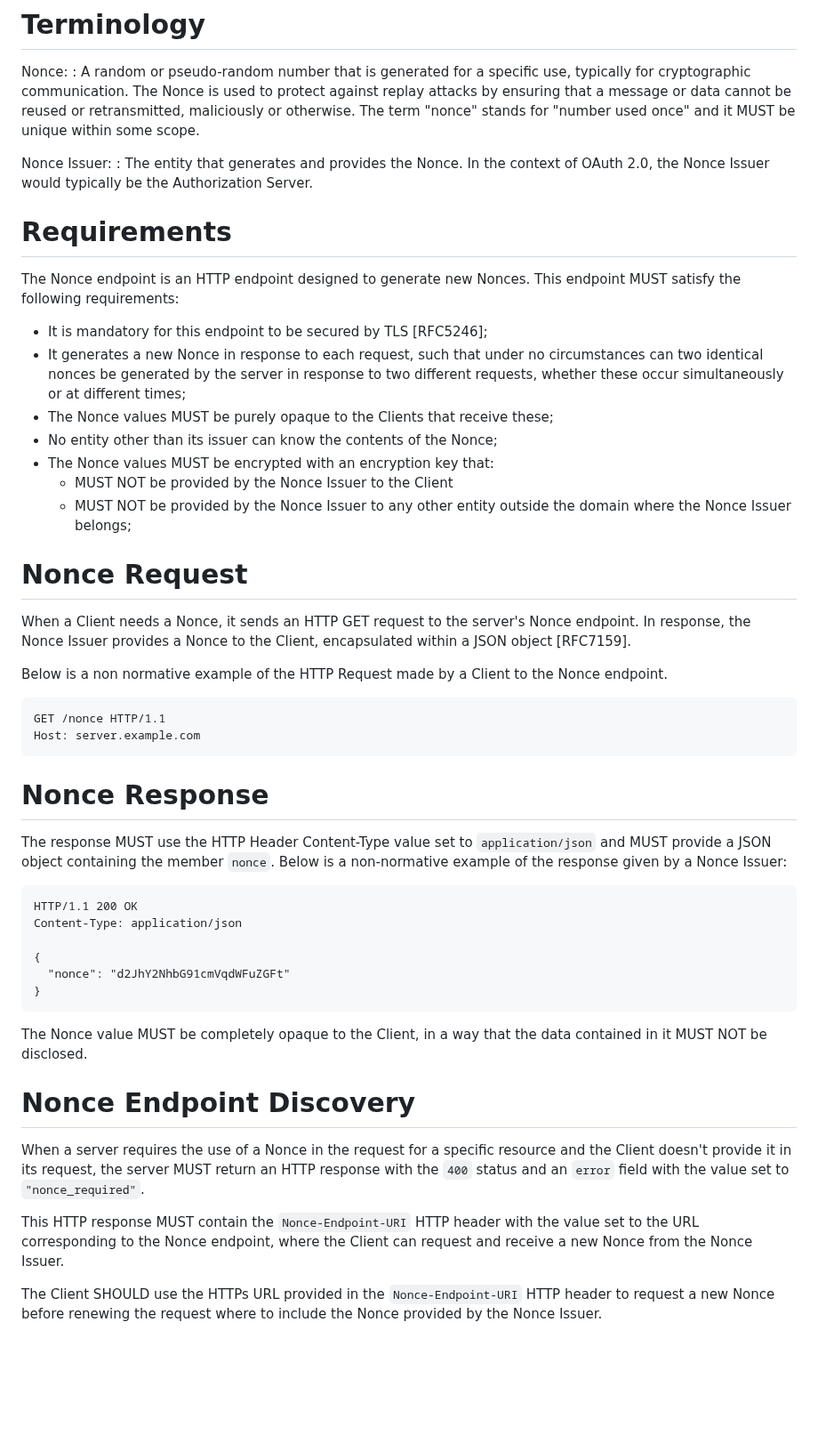
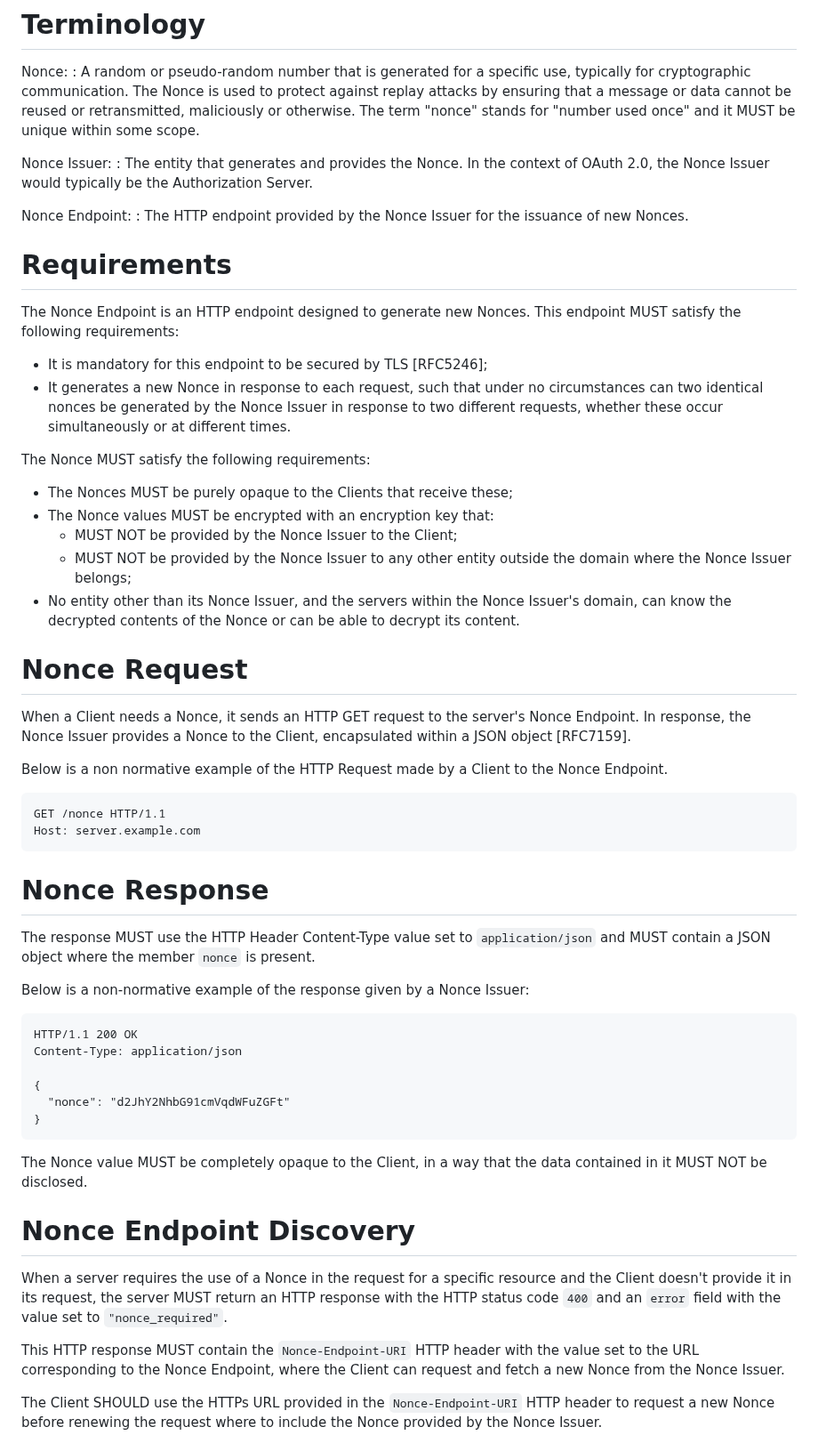
Before and after one commit to peppelinux/draft-demarco-oauth-nonce-endpoint, a Markdown page: draft-demarco-nonce-endpoint.md, the part around one of its changes. Shown at 89% size. GitHub-like rendering; blank space fills up the shorter version.

Commit message:
editorials

```diff
--- a/draft-demarco-nonce-endpoint.md
+++ b/draft-demarco-nonce-endpoint.md
@@ -62,23 +62,29 @@ Nonce:
 Nonce Issuer:
 :  The entity that generates and provides the Nonce. In the context of OAuth 2.0, the Nonce Issuer would typically be the Authorization Server.
 
+Nonce Endpoint:
+:  The HTTP endpoint provided by the Nonce Issuer for the issuance of new Nonces.
+
 # Requirements
 
-The Nonce endpoint is an HTTP endpoint designed to generate new Nonces. This endpoint MUST satisfy the following requirements:
+The Nonce Endpoint is an HTTP endpoint designed to generate new Nonces. This endpoint MUST satisfy the following requirements:
 
 - It is mandatory for this endpoint to be secured by TLS [RFC5246];
-- It generates a new Nonce in response to each request, such that under no circumstances can two identical nonces be generated by the server in response to two different requests, whether these occur simultaneously or at different times;
-- The Nonce values MUST be purely opaque to the Clients that receive these;
-- No entity other than its issuer can know the contents of the Nonce;
+- It generates a new Nonce in response to each request, such that under no circumstances can two identical nonces be generated by the Nonce Issuer in response to two different requests, whether these occur simultaneously or at different times.
+
+The Nonce MUST satisfy the following requirements:
+
+- The Nonces MUST be purely opaque to the Clients that receive these;
 - The Nonce values MUST be encrypted with an encryption key that:
-  - MUST NOT be provided by the Nonce Issuer to the Client
+  - MUST NOT be provided by the Nonce Issuer to the Client;
   - MUST NOT be provided by the Nonce Issuer to any other entity outside the domain where the Nonce Issuer belongs;
+- No entity other than its Nonce Issuer, and the servers within the Nonce Issuer's domain, can know the decrypted contents of the Nonce or can be able to decrypt its content.
 
 # Nonce Request
 
-When a Client needs a Nonce, it sends an HTTP GET request to the server's Nonce endpoint. In response, the Nonce Issuer provides a Nonce to the Client, encapsulated within a JSON object [RFC7159].
+When a Client needs a Nonce, it sends an HTTP GET request to the server's Nonce Endpoint. In response, the Nonce Issuer provides a Nonce to the Client, encapsulated within a JSON object [RFC7159].
 
-Below is a non normative example of the HTTP Request made by a Client to the Nonce endpoint.
+Below is a non normative example of the HTTP Request made by a Client to the Nonce Endpoint.
 
 ~~~~ http
 GET /nonce HTTP/1.1
@@ -87,7 +93,9 @@ Host: server.example.com
 
 # Nonce Response
 
-The response MUST use the HTTP Header Content-Type value set to `application/json` and MUST provide a JSON object containing the member `nonce`. Below is a non-normative example of the response given by a Nonce Issuer:
+The response MUST use the HTTP Header Content-Type value set to `application/json` and MUST contain a JSON object where the member `nonce` is present.
+
+Below is a non-normative example of the response given by a Nonce Issuer:
 
 ~~~~ http
 HTTP/1.1 200 OK
@@ -103,9 +111,9 @@ The Nonce value MUST be completely opaque to the Client, in a way that the data
 # Nonce Endpoint Discovery
 
 When a server requires the use of a Nonce in the request for a specific resource and the Client doesn't provide it in its request,
-the server MUST return an HTTP response with the `400` status and an `error` field with the value set to `"nonce_required"`.
+the server MUST return an HTTP response with the  HTTP status code `400` and an `error` field with the value set to `"nonce_required"`.
 
-This HTTP response MUST contain the `Nonce-Endpoint-URI` HTTP header with the value set to the URL corresponding to the Nonce endpoint, where the Client can request and receive a new Nonce from the Nonce Issuer.
+This HTTP response MUST contain the `Nonce-Endpoint-URI` HTTP header with the value set to the URL corresponding to the Nonce Endpoint, where the Client can request and fetch a new Nonce from the Nonce Issuer.
 
 The Client SHOULD use the HTTPs URL provided in the `Nonce-Endpoint-URI` HTTP header to request a new Nonce before renewing the request where to include the Nonce provided by the Nonce Issuer.
 
```
Also changed, not shown: other parts of draft-demarco-nonce-endpoint.md (+2 -2 lines).
